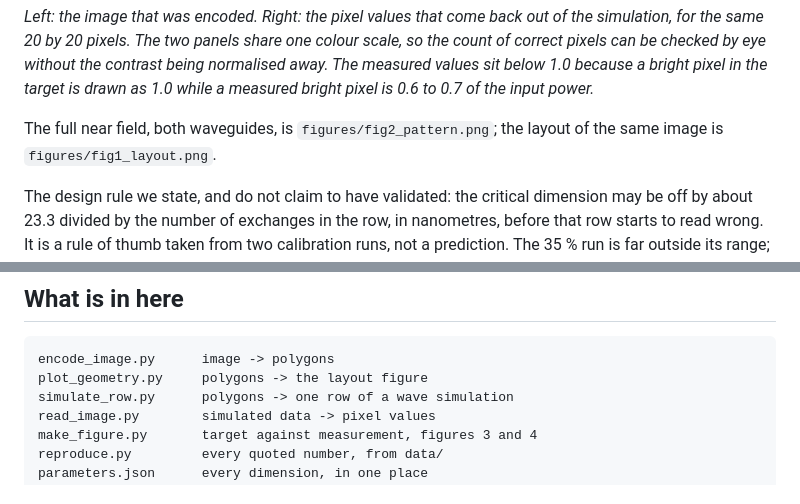
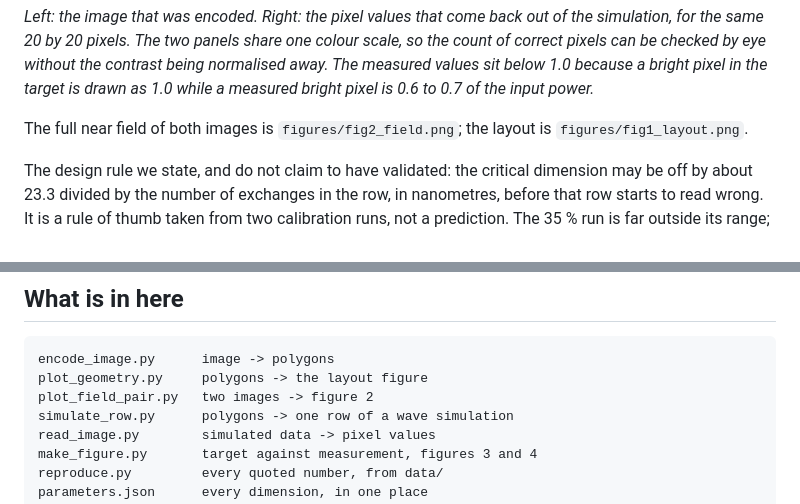
Before and after one commit to 55093693k-dot/waveguide-pixel-array, a Markdown page: README.md, 2 parts joined by grey strips. Drawn GitHub-style.

```diff
--- a/README.md
+++ b/README.md
@@ -59,8 +65,8 @@ being normalised away. The measured values sit below 1.0 because a bright pixel
 in the target is drawn as 1.0 while a measured bright pixel is 0.6 to 0.7 of the
 input power.*
 
-The full near field, both waveguides, is `figures/fig2_pattern.png`; the layout
-of the same image is `figures/fig1_layout.png`.
+The full near field of both images is `figures/fig2_field.png`; the layout is
+`figures/fig1_layout.png`.
 
 The design rule we state, and do not claim to have validated: the critical
 dimension may be off by about 23.3 divided by the number of exchanges in the row,
@@ -119,6 +125,7 @@ number. The window and the threshold are in `parameters.json`.
 
     encode_image.py      image -> polygons
     plot_geometry.py     polygons -> the layout figure
+    plot_field_pair.py   two images -> figure 2
     simulate_row.py      polygons -> one row of a wave simulation
     read_image.py        simulated data -> pixel values
     make_figure.py       target against measurement, figures 3 and 4
```
Also changed, not shown: other parts of README.md (+16 -10 lines), figures/fig2_field.png (added), figures/fig2_pattern.png (deleted), 3 other files.
